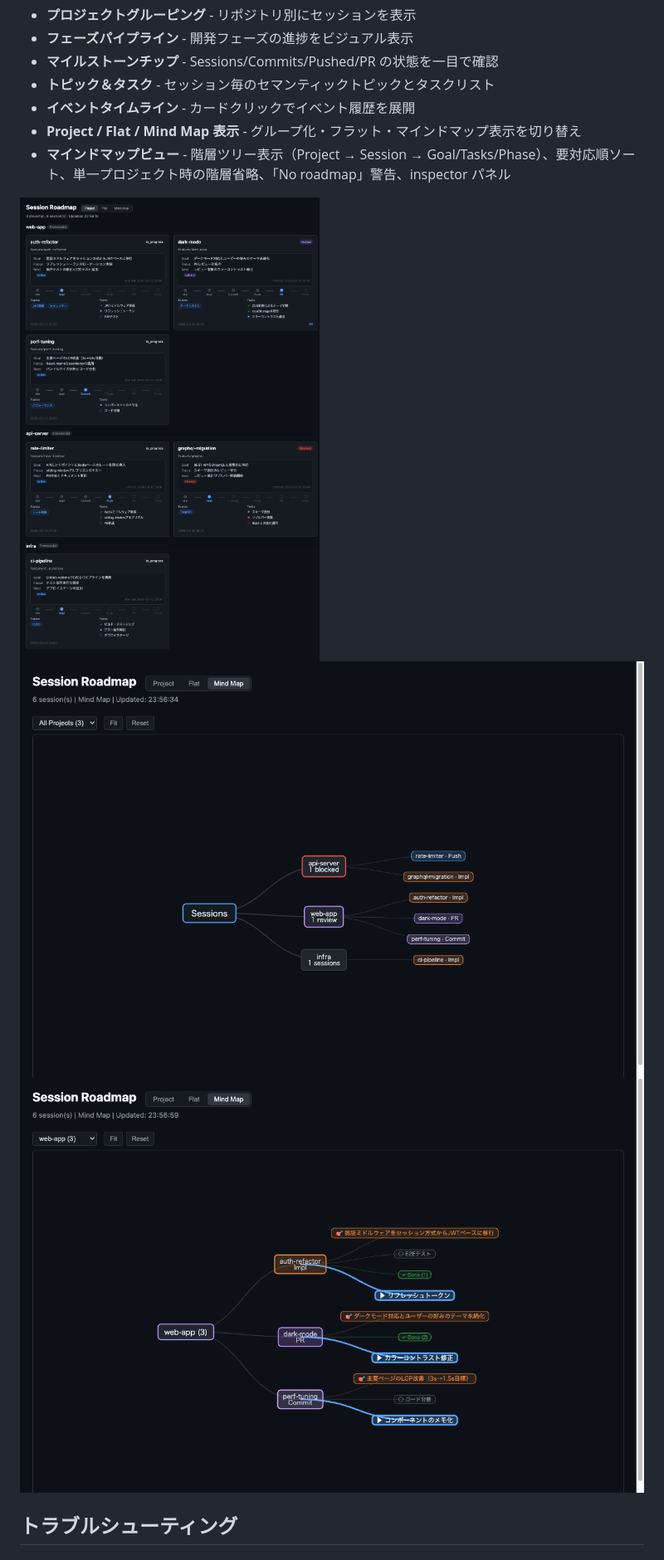
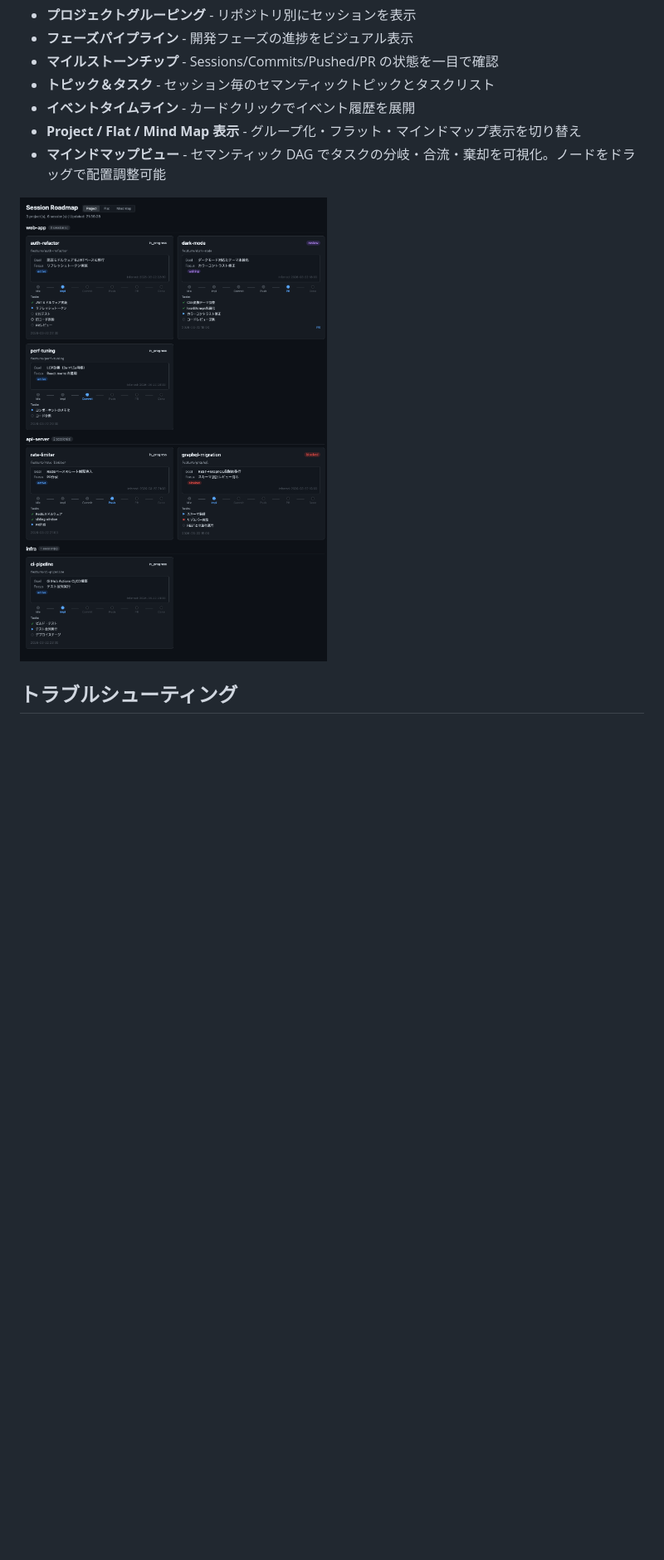
Before and after one commit to hiroyannnn/devctx, a Markdown page: README.ja.md, the part around one of its changes. Shown at 83% size. Drawn GitHub-style; pictures changed too: assets/screenshot-mindmap-all.png, assets/screenshot-mindmap-detail.png, assets/screenshot-project.png; blank space fills up the shorter version.

```diff
--- a/README.ja.md
+++ b/README.ja.md
@@ -343,11 +350,9 @@ devctx roadmap serve
 - **トピック＆タスク** - セッション毎のセマンティックトピックとタスクリスト
 - **イベントタイムライン** - カードクリックでイベント履歴を展開
 - **Project / Flat / Mind Map 表示** - グループ化・フラット・マインドマップ表示を切り替え
-- **マインドマップビュー** - 階層ツリー表示（Project → Session → Goal/Tasks/Phase）、要対応順ソート、単一プロジェクト時の階層省略、「No roadmap」警告、inspector パネル
+- **マインドマップビュー** - セマンティック DAG でタスクの分岐・合流・棄却を可視化。ノードをドラッグで配置調整可能
 
 ![Project View](assets/screenshot-project.png)
-![Mind Map - 全体表示](assets/screenshot-mindmap-all.png)
-![Mind Map - 詳細表示](assets/screenshot-mindmap-detail.png)
 
 ## トラブルシューティング
 
```
Also changed, not shown: other parts of README.ja.md (+12 -5 lines), README.md (+13 -8 lines).
